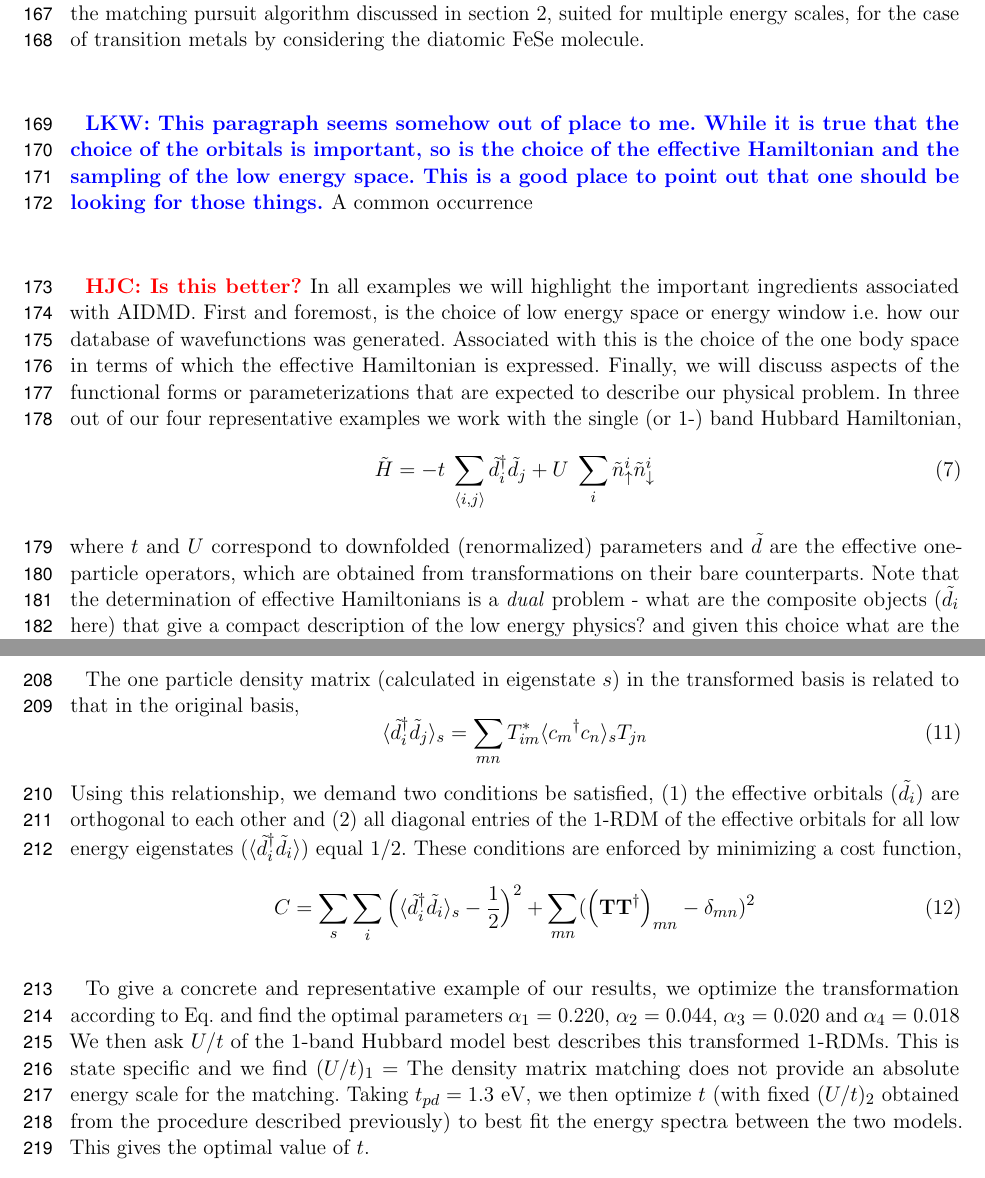
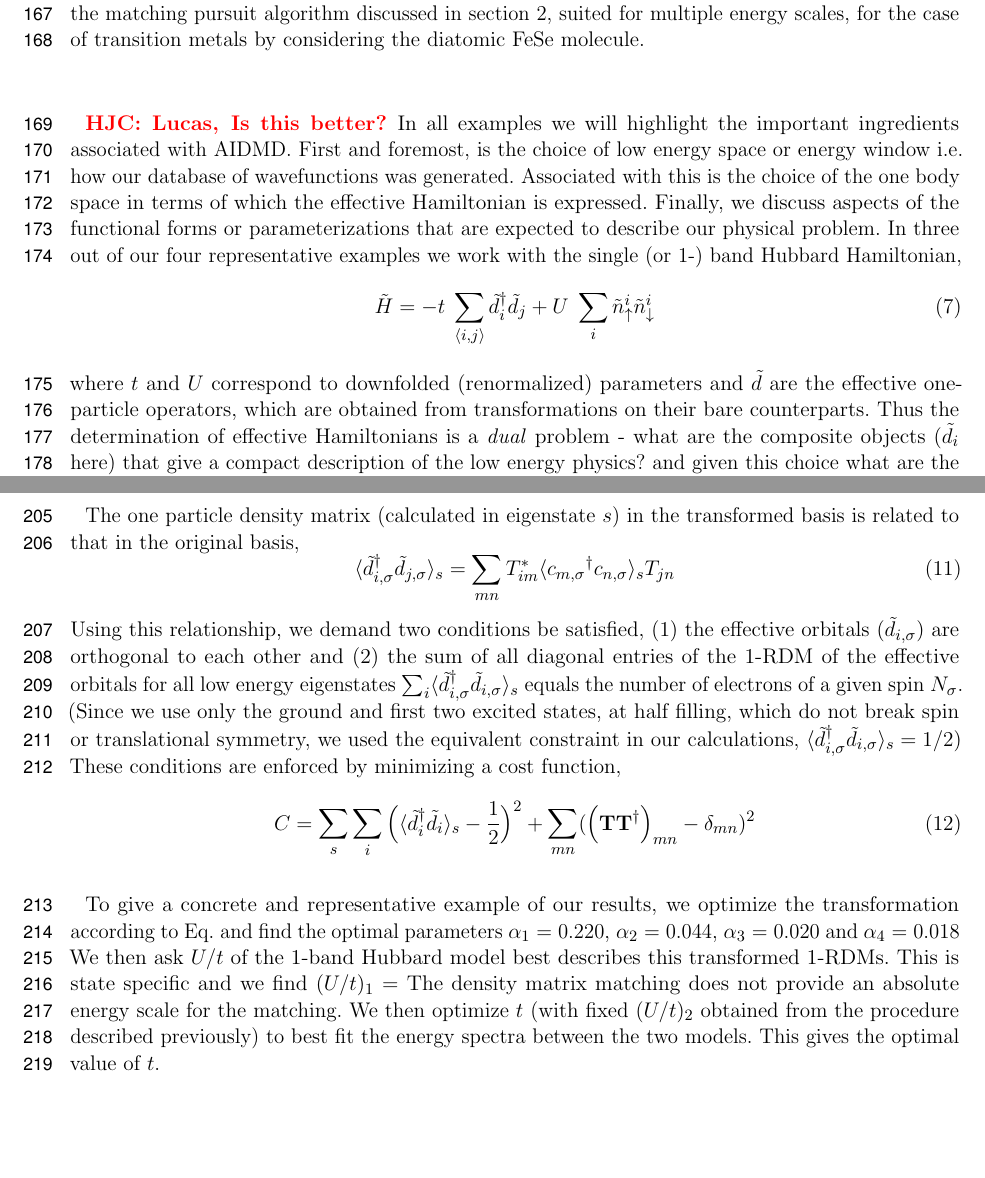
Before and after one commit to hiteshjc/Downfolding, a LaTeX document (Downfolding_review/main.tex, which reads Downfolding_review/threeband.tex): two parts of pages 7 and 9 of 21, joined at a grey line, cut so that both start at the same text, the shorter picture padded with empty space. Compiled offline with pdfLaTeX.

Commit message:
Tex file

```diff
--- a/Downfolding_review/threeband.tex
+++ b/Downfolding_review/threeband.tex
@@ -9,23 +9,21 @@ to one with fewer orbitals (1-band model). We then gradually increase the comple
 by downfolding the hydrogen chain in one dimension (with up to 10 atoms) and graphene
 (with up to 32 carbons on a 2D honeycomb lattice). Finally, we use the matching pursuit algorithm discussed
 in section 2, suited for multiple energy scales, for the case of transition metals
-by considering the diatomic FeSe molecule.% \lucas{don't forget FeSe}
+by considering the diatomic FeSe molecule.
 
-\lucas{This paragraph seems somehow out of place to me. While it is true that the choice of the orbitals is important, so is the choice of the effective Hamiltonian and the sampling of the low energy space. This is a good place to point out that one should be looking for those things. }A common occurrence
-
-\HJC{Is this better?}
+%\lucas{This paragraph seems somehow out of place to me. While it is true that the choice of the orbitals is important, so is the choice of the effective Hamiltonian and the sampling of the low energy space. This is a good place to point out that one should be looking for those things. }A common occurrence
+\HJC{Lucas, Is this better?}
 In all examples we will highlight the important ingredients associated with AIDMD. First and foremost, is the choice
 of low energy space or energy window i.e. how our database of wavefunctions was generated. Associated with this is
-the choice of the one body space in terms of which the effective Hamiltonian is expressed.
-Finally, we will discuss aspects of the functional forms or parameterizations that are expected to describe our physical
+the choice of the one body space in terms of which the effective Hamiltonian is expressed. Finally, we discuss
+aspects of the functional forms or parameterizations that are expected to describe our physical
 problem. In three out of our four representative examples we work with the single (or 1-) band Hubbard Hamiltonian,
-%\lucas{For 3/4 of our examples..} in most of our examples is the 1-band Hubbard Hamiltonian, defined as,
 \begin{equation}
 	\tilde{H} = -t \;\sum_{\langle i,j \rangle} \tilde{d}_i^{\dagger} \tilde{d}_j + U \;\sum_{i} \tilde{n}^{i}_{\uparrow} \tilde{n}^{i}_{\downarrow}
 \label{eq:oneband}
 \end{equation}
 where $t$ and $U$ correspond to downfolded (renormalized) parameters and $\tilde{d}$ are the effective one-particle operators,
-which are obtained from transformations on their bare counterparts. Note that
+which are obtained from transformations on their bare counterparts. Thus
 the determination of effective Hamiltonians is a \emph{dual} problem - what are the composite objects ($\tilde{d}_i$ here)
 that give a compact description of the low energy physics? and given this choice what
 are the effective interactions between them?
@@ -95,10 +90,15 @@ certain cost function, which will be explained shortly.
 The one particle density matrix (calculated in eigenstate $s$)
 in the transformed basis is related to that in the original basis,
 \begin{equation}
-	\langle {\tilde{d}_i}^{\dagger} \tilde{d}_{j} \rangle_{s} = \sum_{mn} T^{*}_{im} \langle {c_m}^{\dagger} c_n \rangle_{s} T_{jn}
+	\langle {\tilde{d}_{i,\sigma}}^{\dagger} \tilde{d}_{j,\sigma} \rangle_{s} = \sum_{mn} T^{*}_{im} \langle {c_{m,\sigma}}^{\dagger} c_{n,\sigma} \rangle_{s} T_{jn}
 \end{equation}
-Using this relationship, we demand two conditions be satisfied, (1) the effective orbitals ($\tilde{d}_i$) are orthogonal to each other
-and (2) all diagonal entries of the 1-RDM of the effective orbitals for all low energy eigenstates $(\langle {\tilde{d}_i}^{\dagger} \tilde{d}_{i} \rangle)$ equal 1/2. These conditions are enforced by minimizing a cost function,
+Using this relationship, we demand two conditions be satisfied, (1) the effective orbitals ($\tilde{d}_{i,\sigma}$)
+are orthogonal to each other and (2) the sum of all diagonal entries of the 1-RDM of the effective orbitals for all low energy eigenstates
+$\sum_{i} \langle {\tilde{d}_{i,\sigma}}^{\dagger} \tilde{d}_{i,\sigma} \rangle_{s}$
+equals the number of electrons of a given spin $N_{\sigma}$.
+(Since we use only the ground and first two excited states, at half filling, which do not break spin or translational symmetry,
+we used the equivalent constraint in our calculations, $\langle {\tilde{d}_{i,\sigma}}^{\dagger} \tilde{d}_{i,\sigma} \rangle_{s} =1/2$)
+These conditions are enforced by minimizing a cost function,
 \begin{equation}
 	C = \sum_{s} \sum_{i} \Big( \langle {\tilde{d}_i}^{\dagger} \tilde{d}_{i} \rangle_{s} - \frac{1}{2} \Big)^{2} + \sum_{mn} ( \Big({\bf T} {\bf T}^{\dagger}\Big)_{mn} -\delta_{mn})^{2}
 \end{equation}
@@ -138,7 +138,7 @@ and $\alpha_4=0.018$
 We then ask $U/t$ of the 1-band Hubbard model best describes this transformed
 1-RDMs. This is state specific and we find $(U/t)_1 = $
 The density matrix matching does not provide an absolute energy scale for the matching.
-Taking $t_{pd} = 1.3$ eV, we then optimize $t$ (with fixed $(U/t)_2$ obtained from the procedure described
+We then optimize $t$ (with fixed $(U/t)_2$ obtained from the procedure described
 previously) to best fit the energy spectra between the two models. This gives the optimal value of
 $t$.
 
```
Also changed, not shown: Downfolding_review/threeband.tex (15 more changed lines).
